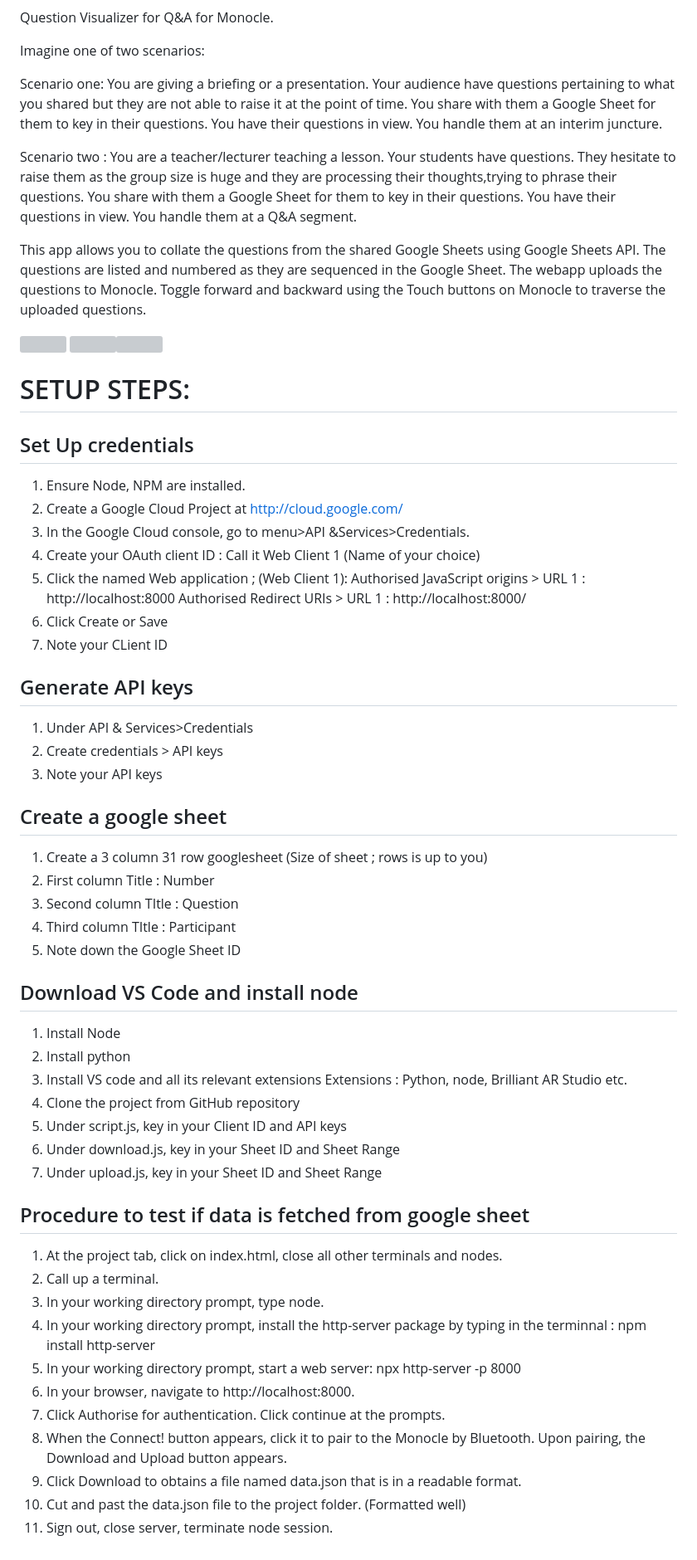
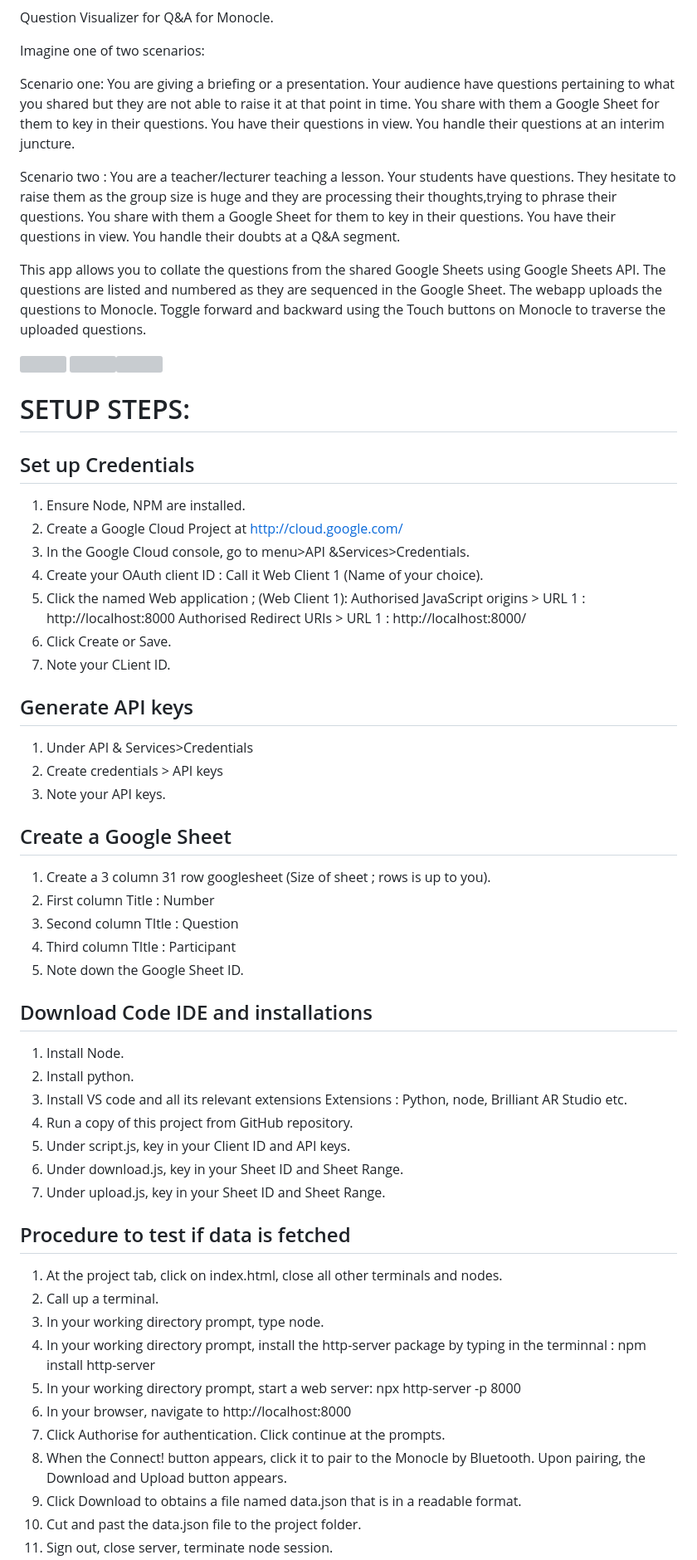
Before and after one commit to ironmanfpv/Question-Visualizer-for-Monocle, a Markdown page: README.md, the part around one of its changes. Shown at 83% size. Drawn GitHub-style; grey boxes are pictures that could not be loaded.

```diff
--- a/README.md
+++ b/README.md
@@ -3,14 +3,14 @@ Question Visualizer for Q&A for Monocle.
 Imagine one of two scenarios:
 
 Scenario one: You are giving a briefing or a presentation.
-Your audience have questions pertaining to what you shared but they are not able to raise it at the point of time.
+Your audience have questions pertaining to what you shared but they are not able to raise it at that point in time.
 You share with them a Google Sheet for them to key in their questions. You have their questions in view.
-You handle them at an interim juncture.
+You handle their questions at an interim juncture.
 
 Scenario two : You are a teacher/lecturer teaching a lesson. Your students have questions.
 They hesitate to raise them as the group size is huge and they are processing their thoughts,trying to phrase their questions.
 You share with them a Google Sheet for them to key in their questions. You have their questions in view.
-You handle them at a Q&A segment.
+You handle their doubts at a Q&A segment.
 
 This app allows you to collate the questions from the shared Google
 Sheets using Google Sheets API. The questions are listed and numbered as
@@ -23,59 +23,54 @@ Monocle to traverse the uploaded questions.
 
 # SETUP STEPS: #
 
-## Set Up credentials ##
+## Set up Credentials ##
 
 1.  Ensure Node, NPM are installed.
 2.  Create a Google Cloud Project at http://cloud.google.com/
 3.  In the Google Cloud console, go to menu\>API &Services\>Credentials.
 4.  Create your OAuth client ID :
-        Call it Web Client 1 (Name of your choice)
+        Call it Web Client 1 (Name of your choice).
 5.  Click the named Web application ; (Web Client 1):
         Authorised  JavaScript origins \> URL 1 : http://localhost:8000 Authorised
         Redirect URIs \> URL 1 : http://localhost:8000/
-6.  Click Create or Save
-7.  Note your CLient ID
+6.  Click Create or Save.
+7.  Note your CLient ID.
 
 ## Generate API keys ##
 
 1.  Under API & Services\>Credentials
 2.  Create credentials \> API keys
-3.  Note your API keys
+3.  Note your API keys.
 
-## Create a google sheet ##
-1. Create a 3 column 31 row googlesheet (Size of sheet ; rows is up to you)
+## Create a Google Sheet ##
+1. Create a 3 column 31 row googlesheet (Size of sheet ; rows is up to you).
 2. First column Title : Number
 3. Second column TItle : Question
 4. Third column TItle : Participant
-5. Note down the Google Sheet ID
+5. Note down the Google Sheet ID.
 
-## Download VS Code and install node ##
+## Download Code IDE and installations  ##
 
-1.  Install Node
-2.  Install python
+1.  Install Node.
+2.  Install python.
 3.  Install VS code and all its relevant extensions Extensions : Python,
     node, Brilliant AR Studio etc.
-4.  Clone the project from GitHub repository
-5.  Under script.js, key in your Client ID and API keys
-6.  Under download.js, key in your Sheet ID and Sheet Range
-7.  Under upload.js, key in your Sheet ID and Sheet Range
+4.  Run a copy of this project from GitHub repository.
+5.  Under script.js, key in your Client ID and API keys.
+6.  Under download.js, key in your Sheet ID and Sheet Range.
+7.  Under upload.js, key in your Sheet ID and Sheet Range.
 
-## Procedure to test if data is fetched from google sheet ##
+## Procedure to test if data is fetched ##
 
-1.  At the project tab, click on index.html, close all other terminals
-    and nodes.
+1.  At the project tab, click on index.html, close all other terminals and nodes.
 2.  Call up a terminal.
 3.  In your working directory prompt, type node.
-4.  In your working directory prompt, install the http-server package by
-    typing in the terminnal : npm install http-server
-5.  In your working directory prompt, start a web server: npx
-    http-server -p 8000
-6.  In your browser, navigate to http://localhost:8000.
+4.  In your working directory prompt, install the http-server package by typing in the terminnal : npm install http-server
+5.  In your working directory prompt, start a web server: npx http-server -p 8000
+6.  In your browser, navigate to http://localhost:8000
 7.  Click Authorise for authentication. Click continue at the prompts.
-8.  When the Connect! button appears, click it to pair to the Monocle by
-    Bluetooth. Upon pairing, the Download and Upload button appears.
-9.  Click Download to obtains a file named data.json that is in a
-    readable format.
-10. Cut and past the data.json file to the project folder. (Formatted
-    well)
+8.  When the Connect! button appears, click it to pair to the Monocle by Bluetooth.
+    Upon pairing, the Download and Upload button appears.
+9.  Click Download to obtains a file named data.json that is in a readable format.
+10. Cut and past the data.json file to the project folder.
 11. Sign out, close server, terminate node session.
```
Also changed, not shown: other parts of README.md (+4 -6 lines).
